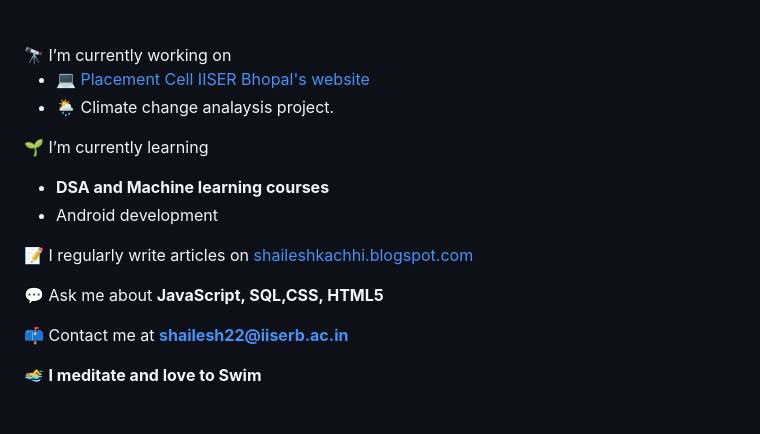
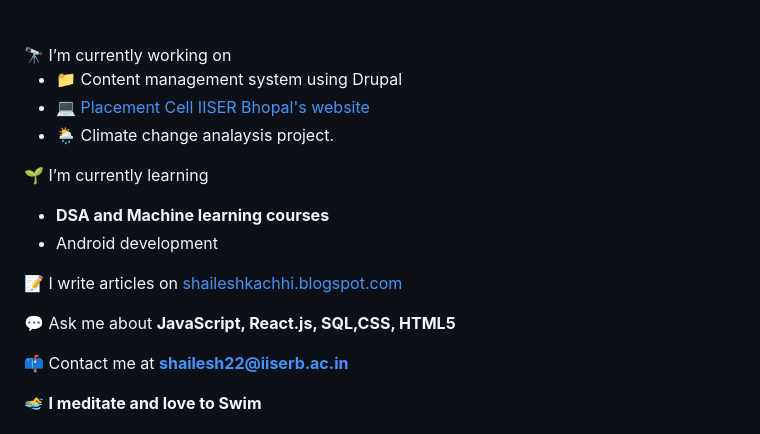
Before and after one commit to Shailesh22290/Shailesh22290, a Markdown page: README.md, the part around the change. Drawn GitHub-style.

```diff
--- a/README.md
+++ b/README.md
@@ -9,6 +9,7 @@ I started coding in oct 2022 and now specialized in HTML, CSS, JavaScript, SQL,
 <br>
 🔭 I’m currently working on
 
+- 📁 Content management system using Drupal
 - 💻 [Placement Cell IISER Bhopal's website](https://iiserbplacementcell.netlify.app/)
 -  🌦️ Climate change analaysis project.
 
@@ -16,9 +17,9 @@ I started coding in oct 2022 and now specialized in HTML, CSS, JavaScript, SQL,
   - **DSA and Machine learning courses**
   - Android development
 
- 📝 I regularly write articles on [shaileshkachhi.blogspot.com](https://shaileshkachhi.blogspot.com/)
+ 📝 I write articles on [shaileshkachhi.blogspot.com](https://shaileshkachhi.blogspot.com/)
 
- 💬 Ask me about **JavaScript, SQL,CSS, HTML5**
+ 💬 Ask me about **JavaScript, React.js, SQL,CSS, HTML5**
 
 📫 Contact me at **shailesh22@iiserb.ac.in**
 
```
